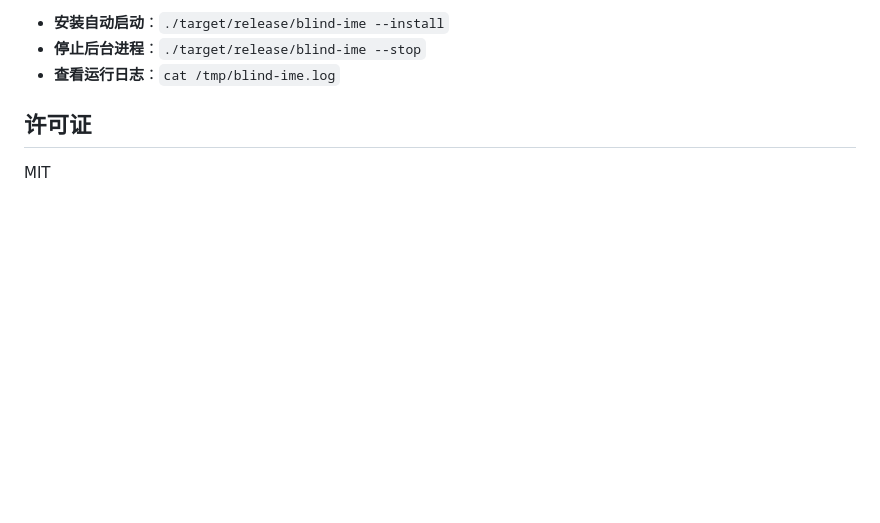
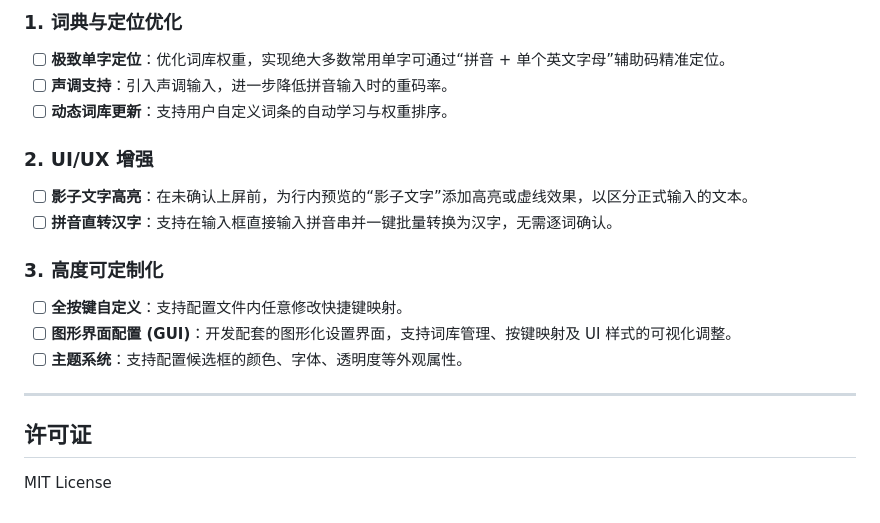
Before and after one commit to 123qweraz/rust_ime, a Markdown page: README.md, the part around one of its changes. Drawn GitHub-style; blank space fills up the shorter version.

```diff
--- a/README.md
+++ b/README.md
@@ -67,8 +68,19 @@ cargo build --release
 
-- **安装自动启动**：`./target/release/blind-ime --install`
-- **停止后台进程**：`./target/release/blind-ime --stop`
-- **查看运行日志**：`cat /tmp/blind-ime.log`
+### 1. 词典与定位优化
+- [ ] **极致单字定位**：优化词库权重，实现绝大多数常用单字可通过“拼音 + 单个英文字母”辅助码精准定位。
+- [ ] **声调支持**：引入声调输入，进一步降低拼音输入时的重码率。
+- [ ] **动态词库更新**：支持用户自定义词条的自动学习与权重排序。
+
+### 2. UI/UX 增强
+- [ ] **影子文字高亮**：在未确认上屏前，为行内预览的“影子文字”添加高亮或虚线效果，以区分正式输入的文本。
+- [ ] **拼音直转汉字**：支持在输入框直接输入拼音串并一键批量转换为汉字，无需逐词确认。
+
+### 3. 高度可定制化
+- [ ] **全按键自定义**：支持配置文件内任意修改快捷键映射。
+- [ ] **图形界面配置 (GUI)**：开发配套的图形化设置界面，支持词库管理、按键映射及 UI 样式的可视化调整。
+- [ ] **主题系统**：支持配置候选框的颜色、字体、透明度等外观属性。
+
+---
 
 ## 许可证
-
-MIT
+MIT License
```
Also changed, not shown: other parts of README.md (+40 -39 lines).
